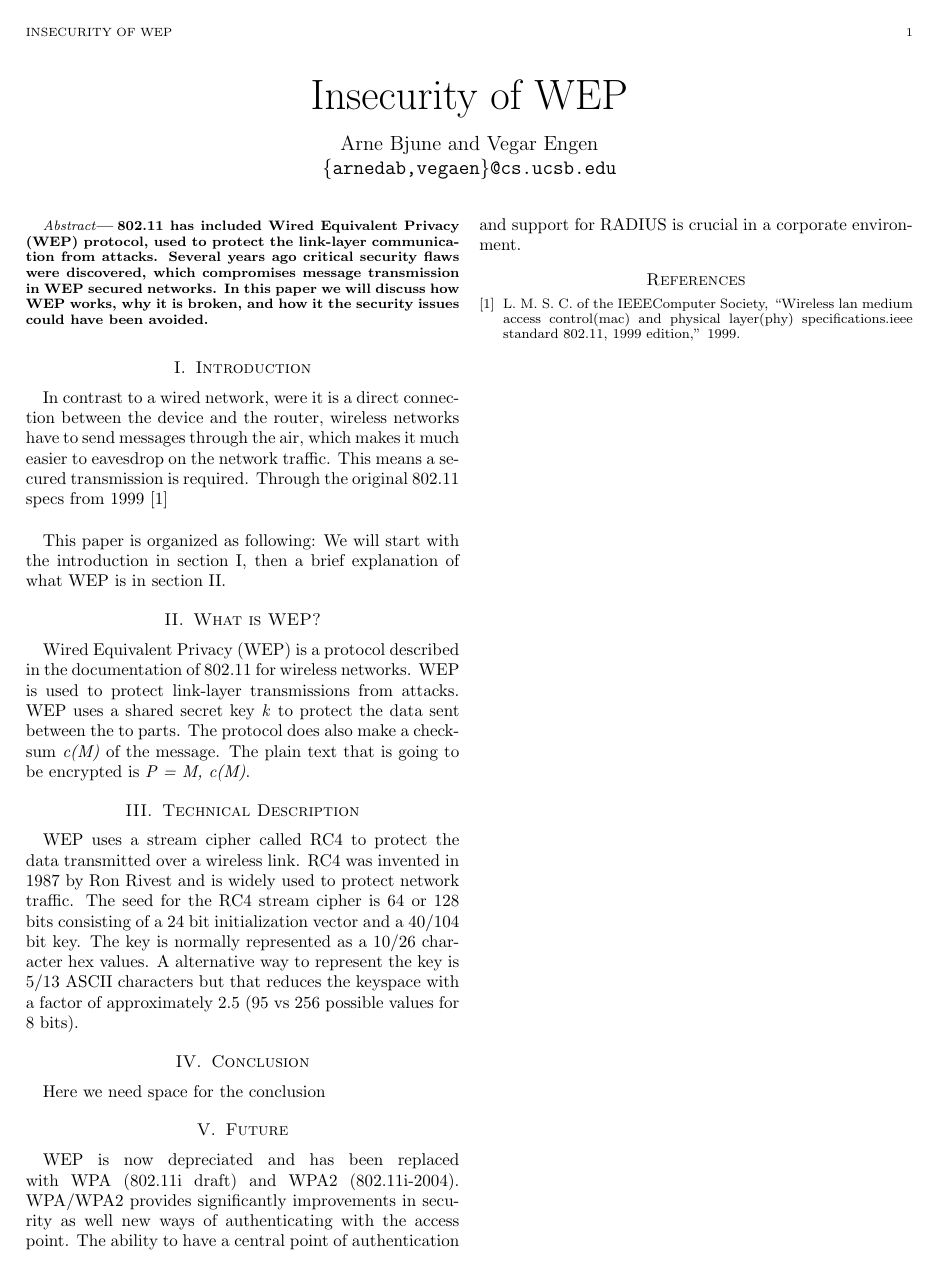
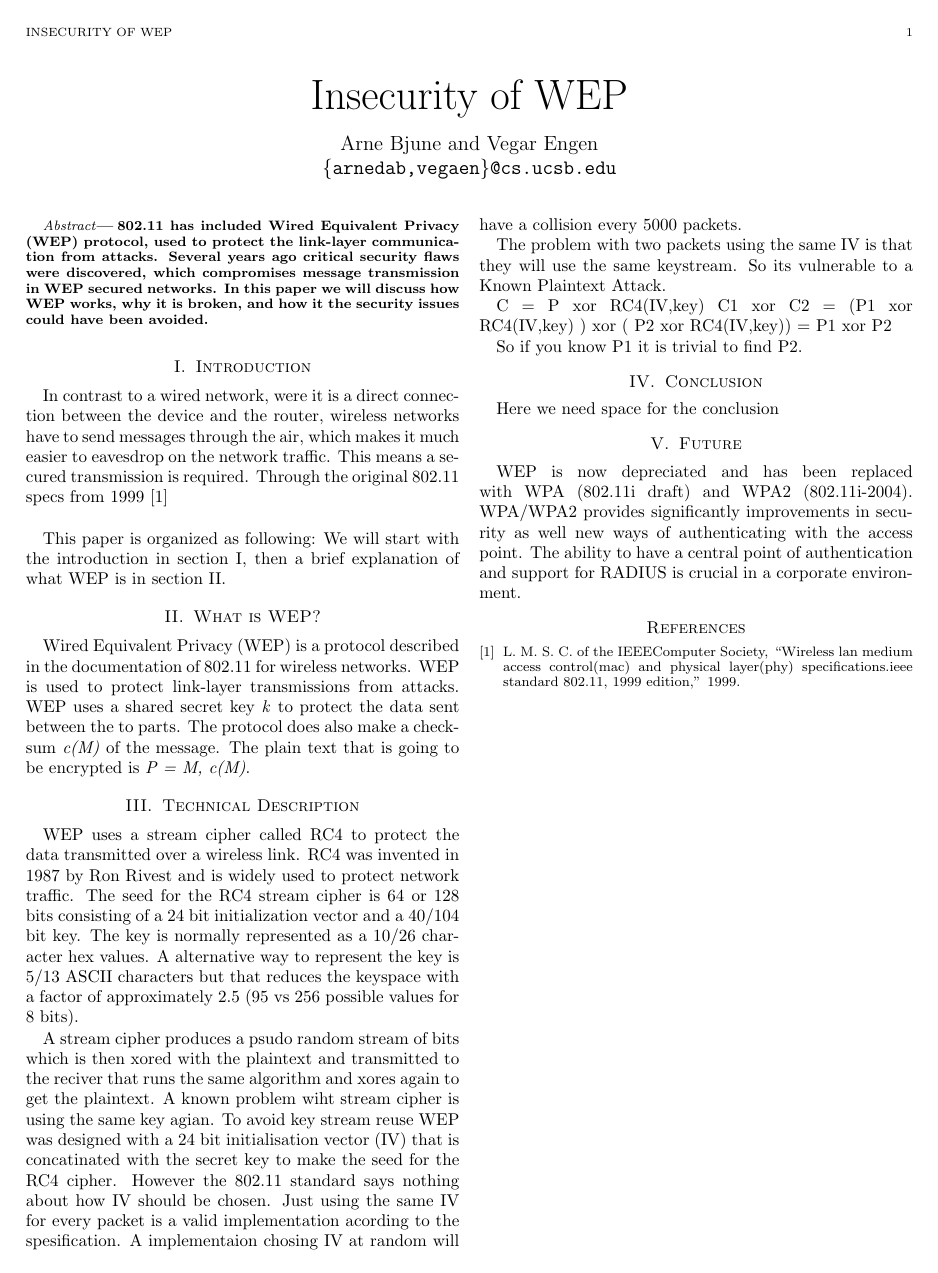
Before and after one commit to onideen/cs176c, a LaTeX problem sheet (hw2/paper.tex): the whole page. Compiled offline with pdfLaTeX.

Commit message:
RC4 Stream Cipher

```diff
--- a/hw2/paper.tex
+++ b/hw2/paper.tex
@@ -54,9 +54,14 @@ make a checksum \emph{c(M)} of the message. The plain text that is going to be e
 
 WEP uses a stream cipher called RC4 to protect the data transmitted over a wireless link. RC4 was invented in 1987 by Ron Rivest and is widely used to protect network traffic. The seed for the RC4 stream cipher is 64 or 128 bits consisting of a 24 bit initialization vector and a 40/104 bit key. The key is normally represented as a 10/26 character hex values. A alternative way to represent the key is 5/13 ASCII characters but that reduces the keyspace with a factor of approximately 2.5 (95 vs 256 possible values for 8 bits).
 
+A stream cipher produces a psudo random stream of bits which is then xored with the plaintext and transmitted to the reciver that runs the same algorithm and xores again to get the plaintext. A known problem wiht stream cipher is using the same key agian. To avoid key stream reuse WEP was designed with a 24 bit initialisation vector (IV) that is concatinated with the secret key to make the seed for the RC4 cipher. However the 802.11 standard says nothing about how IV should be chosen. Just using the same IV for every packet is a valid implementation acording to the spesification. A implementaion chosing IV at random will have a collision every 5000 packets.
 
+The problem with two packets using the same IV is that they will use the same keystream. So its vulnerable to a Known Plaintext Attack.
 
+C = P xor RC4(IV,key)
+C1 xor C2 = (P1 xor RC4(IV,key) ) xor ( P2 xor RC4(IV,key)) = P1 xor P2
 
+So if you know P1 it is trivial to find P2.
 
 \section {Conclusion}
 \label{sec:conclusion}
```
